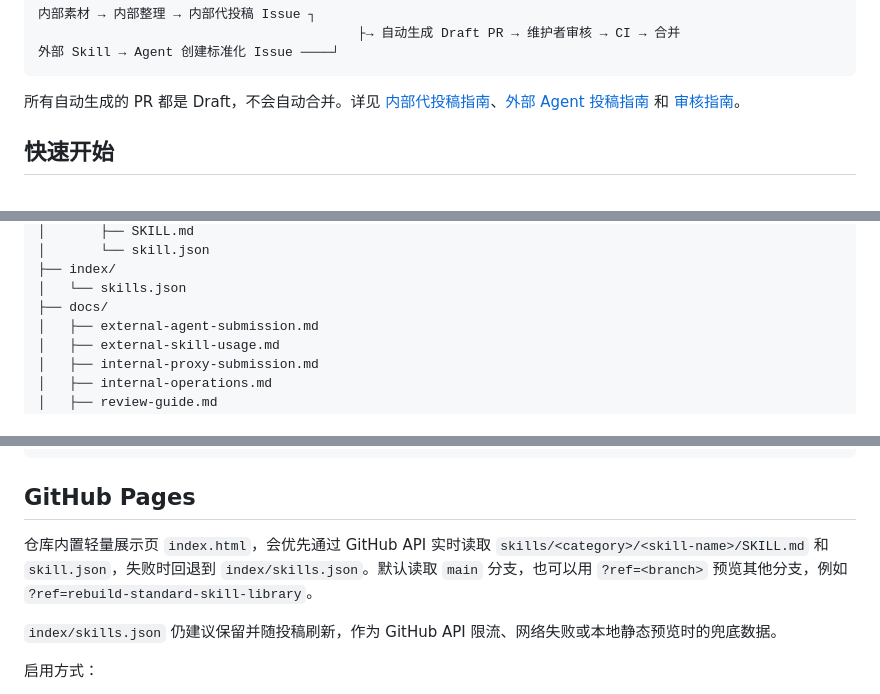
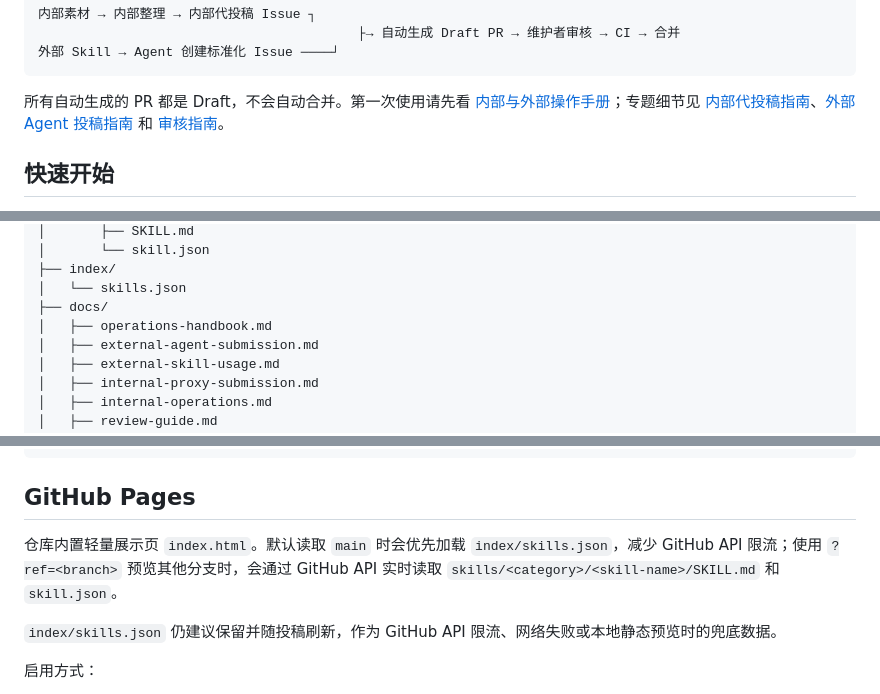
Before and after one commit to hqd0715-cmyk/guankesong-skill-library, a Markdown page: README.md, 3 parts joined by grey strips. Rendered like a GitHub page.

````diff
--- a/README.md
+++ b/README.md
@@ -12,7 +12,7 @@
 外部 Skill → Agent 创建标准化 Issue ────┘
 ```
 
-所有自动生成的 PR 都是 Draft，不会自动合并。详见 [内部代投稿指南](docs/internal-proxy-submission.md)、[外部 Agent 投稿指南](docs/external-agent-submission.md) 和 [审核指南](docs/review-guide.md)。
+所有自动生成的 PR 都是 Draft，不会自动合并。第一次使用请先看 [内部与外部操作手册](docs/operations-handbook.md)；专题细节见 [内部代投稿指南](docs/internal-proxy-submission.md)、[外部 Agent 投稿指南](docs/external-agent-submission.md) 和 [审核指南](docs/review-guide.md)。
 
 ## 快速开始
 
@@ -196,6 +196,7 @@ git diff --exit-code index/skills.json
 ├── index/
 │   └── skills.json
 ├── docs/
+│   ├── operations-handbook.md
 │   ├── external-agent-submission.md
 │   ├── external-skill-usage.md
 │   ├── internal-proxy-submission.md
@@ -223,7 +224,7 @@ git diff --exit-code index/skills.json
 
 ## GitHub Pages
 
-仓库内置轻量展示页 `index.html`，会优先通过 GitHub API 实时读取 `skills/<category>/<skill-name>/SKILL.md` 和 `skill.json`，失败时回退到 `index/skills.json`。默认读取 `main` 分支，也可以用 `?ref=<branch>` 预览其他分支，例如 `?ref=rebuild-standard-skill-library`。
+仓库内置轻量展示页 `index.html`。默认读取 `main` 时会优先加载 `index/skills.json`，减少 GitHub API 限流；使用 `?ref=<branch>` 预览其他分支时，会通过 GitHub API 实时读取 `skills/<category>/<skill-name>/SKILL.md` 和 `skill.json`。
 
 `index/skills.json` 仍建议保留并随投稿刷新，作为 GitHub API 限流、网络失败或本地静态预览时的兜底数据。
 
````
Also changed, not shown: docs/operations-handbook.md (added, +250 -0 lines).
